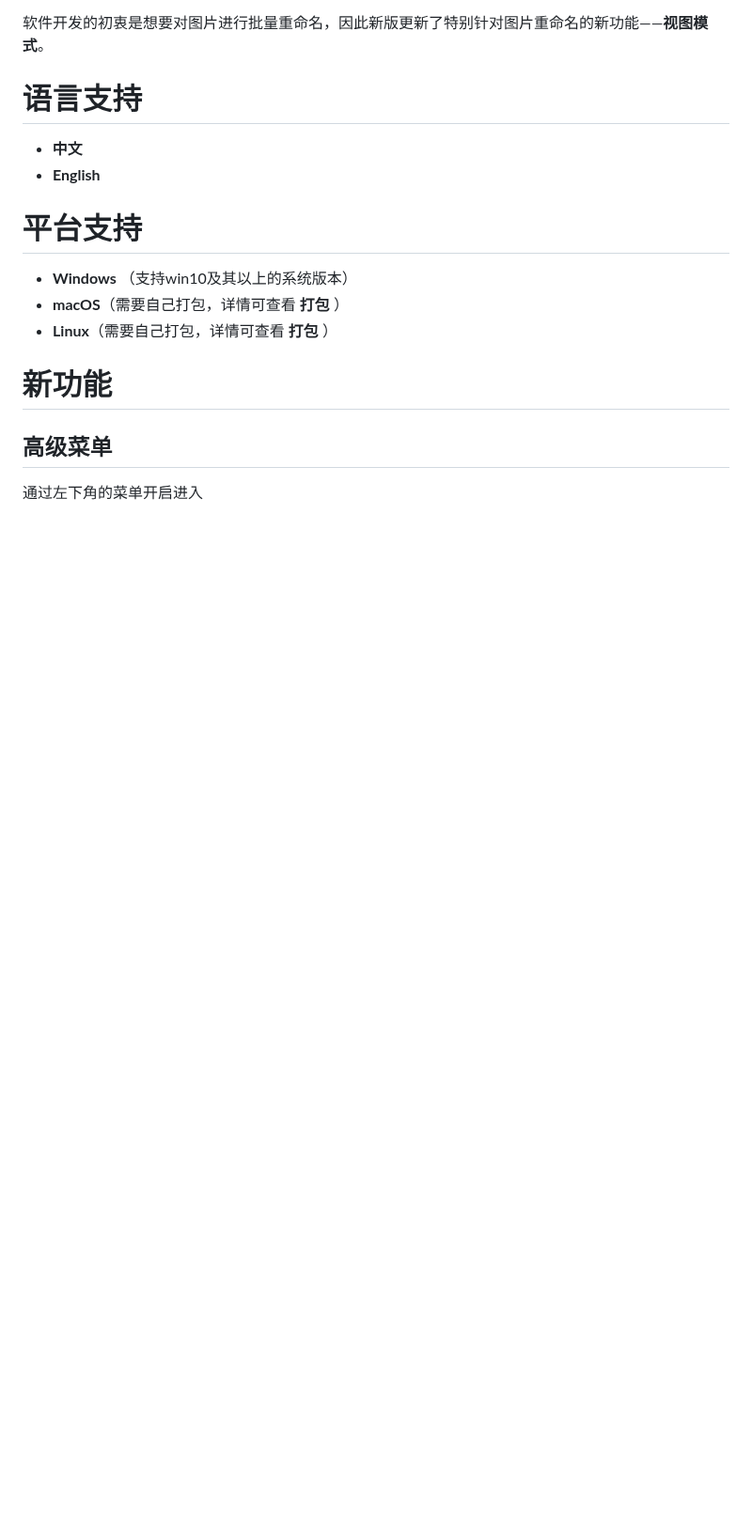
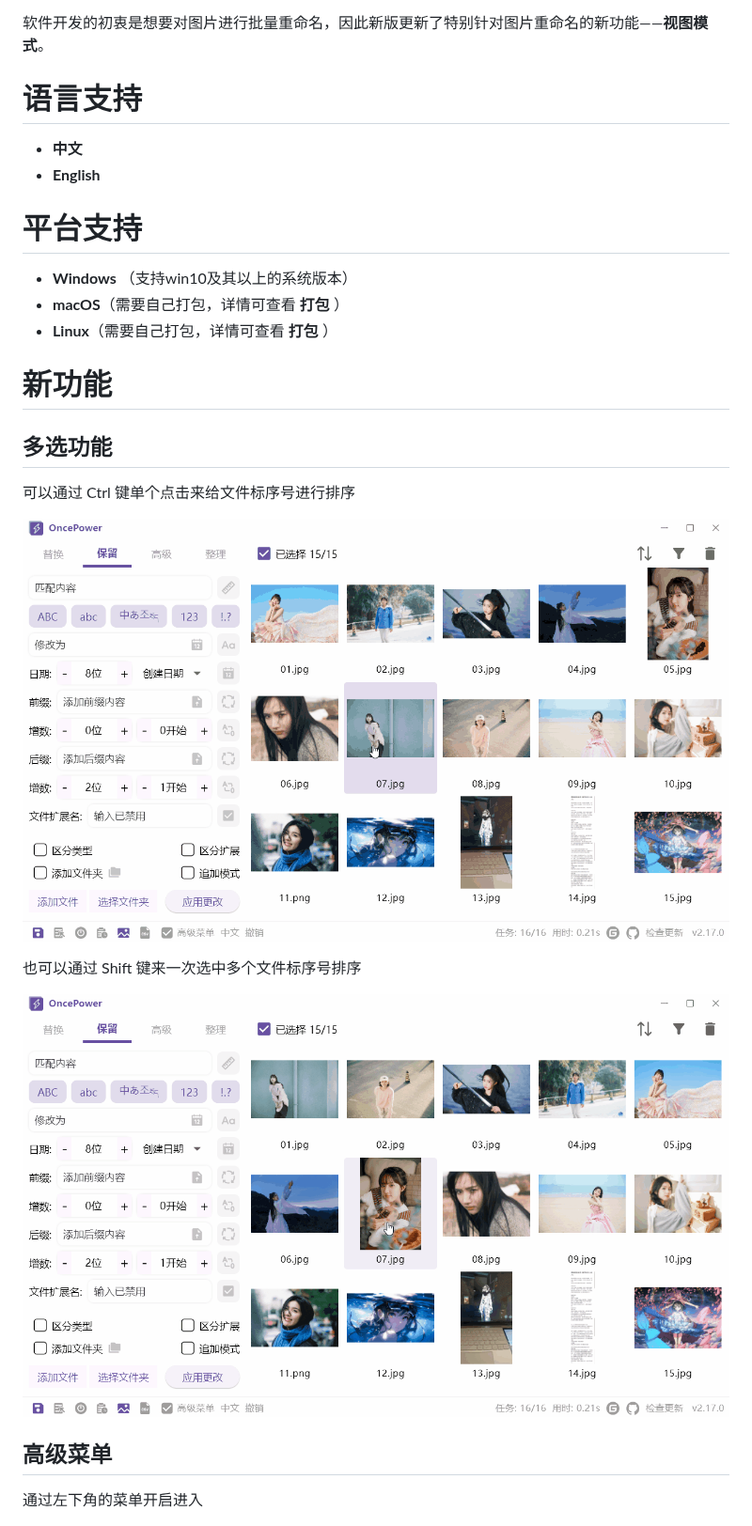
Before and after one commit to ilgnefz/once_power, a Markdown page: README.md, the part around the change. Shown at 94% size. Rendered like a GitHub page; pictures changed too: doc/25.gif (added), doc/26.gif (added); blank space fills up the shorter version.

```diff
--- a/README.md
+++ b/README.md
@@ -17,6 +17,16 @@ OncePower 是一个文件和文件夹批量重命名工具，额外添加了批
 - **Linux**（需要自己打包，详情可查看 **打包** ）
 
 # 新功能
+
+## 多选功能
+
+可以通过 Ctrl 键单个点击来给文件标序号进行排序
+
+![25](doc/25.gif)
+
+也可以通过 Shift 键来一次选中多个文件标序号排序
+
+![26](doc/26.gif)
 
 ## 高级菜单
 
```
Also changed, not shown: README-EN.md (+10 -0 lines), 2 other files.
